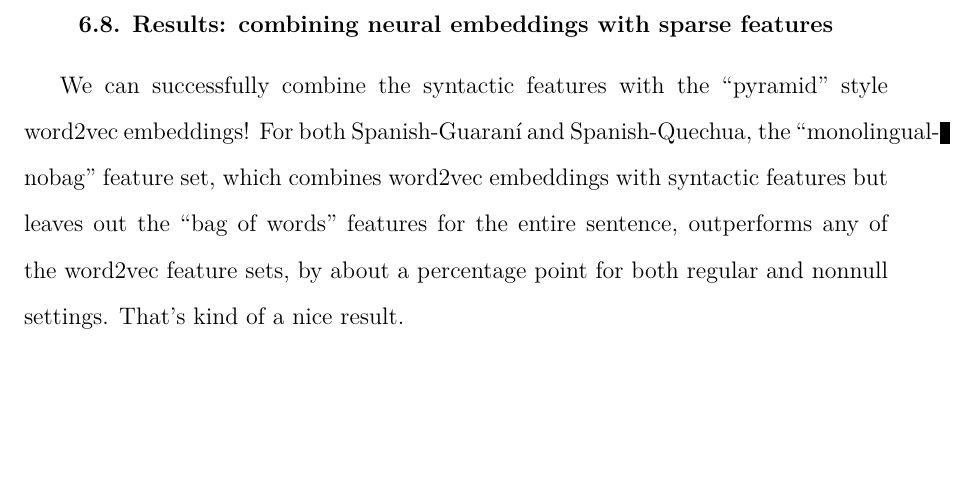
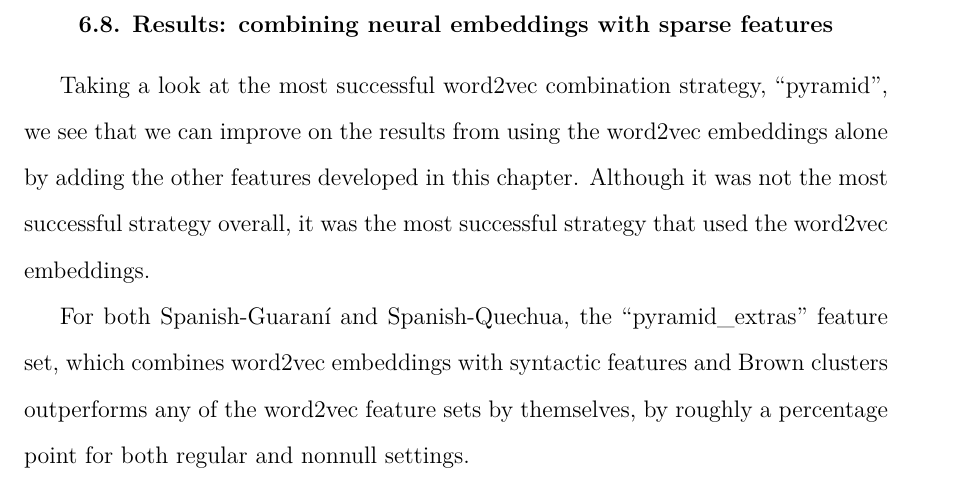
Before and after one commit to alexrudnick/dissertation, a LaTeX thesis (dissertation/dissertation.tex, which reads dissertation/monolingual.tex): part of page 98 of 128, cut so that both start at the same text, the shorter picture padded with empty space. Compiled offline with XeLaTeX.

Commit message:
little bit of text

```diff
--- a/dissertation/monolingual.tex
+++ b/dissertation/monolingual.tex
@@ -665,10 +665,13 @@ parameter settings.
 
 \section{Results: combining neural embeddings with sparse features}
 
-We can successfully combine the syntactic features with the ``pyramid" style
-word2vec embeddings!
-For both Spanish-Guaraní and Spanish-Quechua, the ``monolingual-nobag" feature
-set, which combines word2vec embeddings with syntactic features but leaves out
-the ``bag of words" features for the entire sentence, outperforms any of the
-word2vec feature sets, by about a percentage point for both regular and nonnull
-settings. That's kind of a nice result.
+Taking a look at the most successful word2vec combination strategy, ``pyramid",
+we see that we can improve on the results from using the word2vec embeddings
+alone by adding the other features developed in this chapter. Although it was
+not the most successful strategy overall, it was the most successful strategy
+that used the word2vec embeddings.
+
+For both Spanish-Guaraní and Spanish-Quechua, the ``pyramid\_extras" feature
+set, which combines word2vec embeddings with syntactic features and Brown
+clusters outperforms any of the word2vec feature sets by themselves, by roughly
+a percentage point for both regular and nonnull settings.
```
